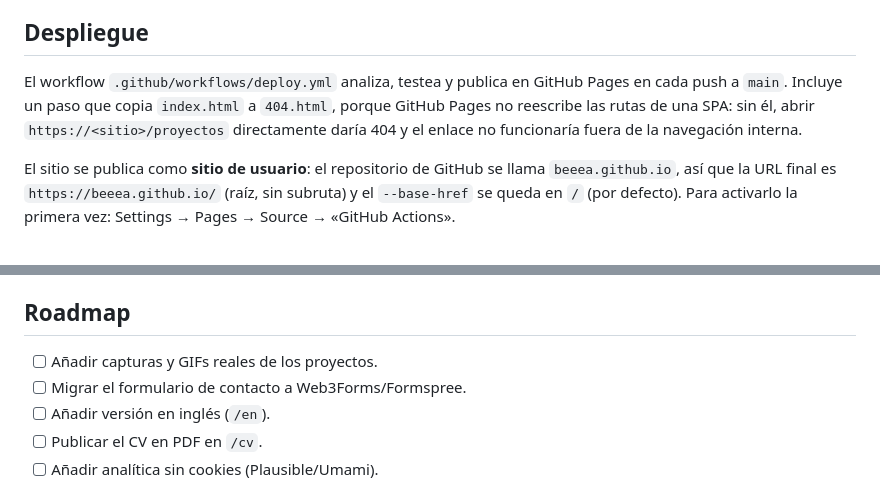
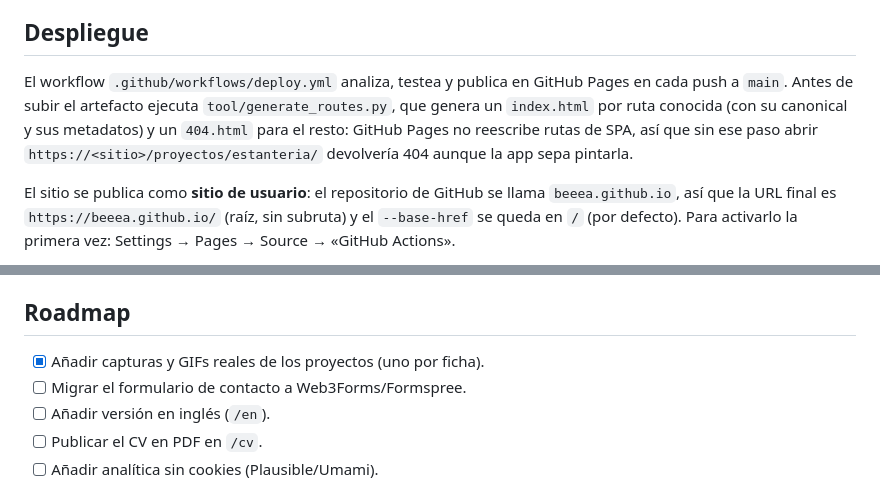
Before and after one commit to beeea/beeea.github.io, a Markdown page: README.md, 2 parts joined by grey strips. Rendered like a GitHub page.

Commit message:
docs: describir el generador también en el despliegue

```diff
--- a/README.md
+++ b/README.md
@@ -117,7 +117,7 @@ Auditoría de Lighthouse sobre `build/web` servido en local (19/10/2026): **SEO
 
 ## Despliegue
 
-El workflow `.github/workflows/deploy.yml` analiza, testea y publica en GitHub Pages en cada push a `main`. Incluye un paso que copia `index.html` a `404.html`, porque GitHub Pages no reescribe las rutas de una SPA: sin él, abrir `https://<sitio>/proyectos` directamente daría 404 y el enlace no funcionaría fuera de la navegación interna.
+El workflow `.github/workflows/deploy.yml` analiza, testea y publica en GitHub Pages en cada push a `main`. Antes de subir el artefacto ejecuta `tool/generate_routes.py`, que genera un `index.html` por ruta conocida (con su canonical y sus metadatos) y un `404.html` para el resto: GitHub Pages no reescribe rutas de SPA, así que sin ese paso abrir `https://<sitio>/proyectos/estanteria/` devolvería 404 aunque la app sepa pintarla.
 
 El sitio se publica como **sitio de usuario**: el repositorio de GitHub se llama `beeea.github.io`, así que la URL final es `https://beeea.github.io/` (raíz, sin subruta) y el `--base-href` se queda en `/` (por defecto). Para activarlo la primera vez: Settings → Pages → Source → «GitHub Actions».
 
@@ -138,7 +138,7 @@ Alternativa: Cloudflare Pages o Vercel conectados al repo (mejor caché y compre
 
 ## Roadmap
 
-- [ ] Añadir capturas y GIFs reales de los proyectos.
+- [x] Añadir capturas y GIFs reales de los proyectos (uno por ficha).
 - [ ] Migrar el formulario de contacto a Web3Forms/Formspree.
 - [ ] Añadir versión en inglés (`/en`).
 - [ ] Publicar el CV en PDF en `/cv`.
```
